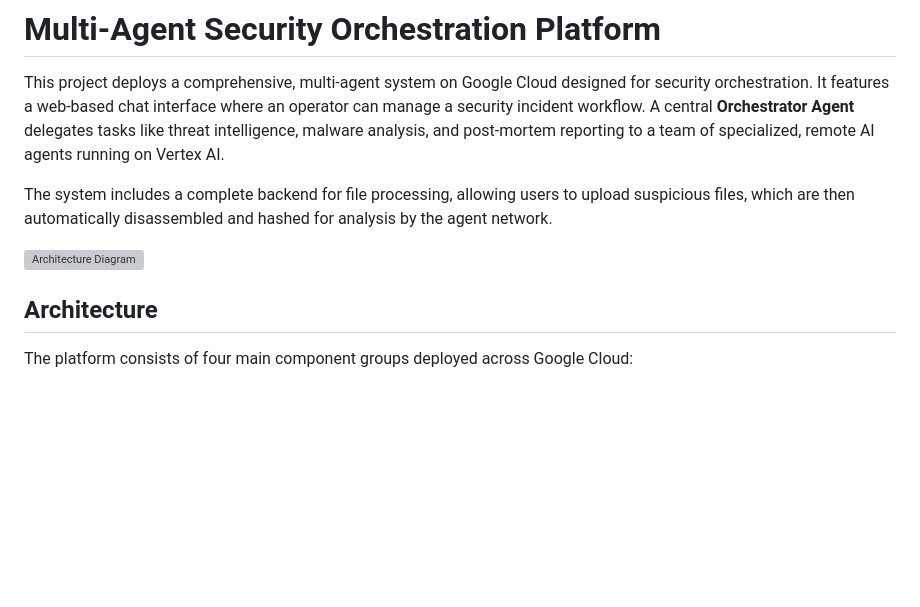
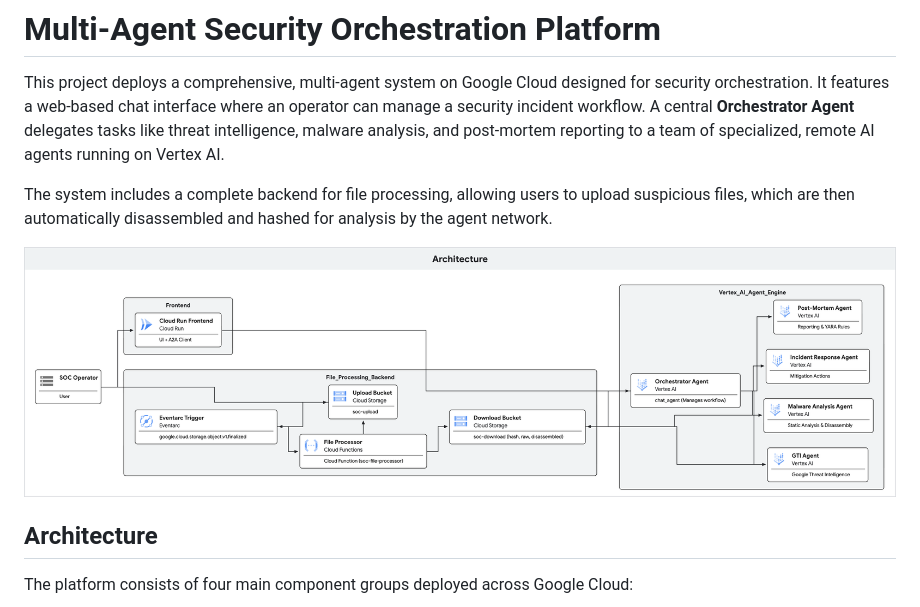
Before and after one commit to Eran-T/SOC-MAS, a Markdown page: a2a-sec deploy/readme.md, the part around the change. Rendered like a GitHub page; blank space fills up the shorter version; grey boxes are pictures that could not be loaded.

Commit message:
Fix image link formatting in readme.md

```diff
--- a/a2a-sec deploy/readme.md
+++ b/a2a-sec deploy/readme.md
@@ -6,7 +6,7 @@ The system includes a complete backend for file processing, allowing users to up
 
 
 
-![Architecture Diagram]([https://placehold.co/800x400/eeeeee/999999?text=Architecture+Diagram](https://github.com/Eran-T/SOC-MAS/blob/main/a2a-sec%20deploy/assets/SOC%20MAS.png))
+![Architecture Diagram](https://github.com/Eran-T/SOC-MAS/blob/main/a2a-sec%20deploy/assets/SOC%20MAS.png)
 
 
 ## Architecture
```
